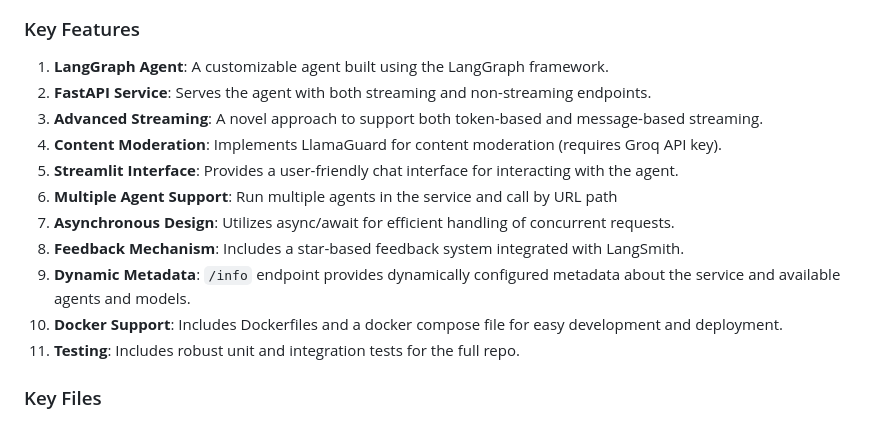
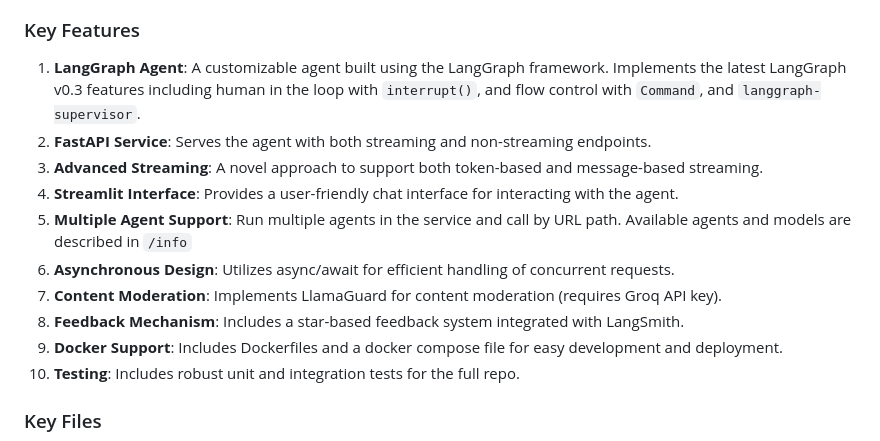
Before and after one commit to JoshuaC215/agent-service-toolkit, a Markdown page: README.md, the part around the change. Drawn GitHub-style.

Commit message:
Update README.md
Add latest features to README

```diff
--- a/README.md
+++ b/README.md
@@ -50,15 +50,14 @@ docker compose watch
 
 ### Key Features
 
-1. **LangGraph Agent**: A customizable agent built using the LangGraph framework.
+1. **LangGraph Agent**: A customizable agent built using the LangGraph framework. Implements the latest LangGraph v0.3 features including human in the loop with `interrupt()`, and flow control with `Command`, and `langgraph-supervisor`.
 1. **FastAPI Service**: Serves the agent with both streaming and non-streaming endpoints.
 1. **Advanced Streaming**: A novel approach to support both token-based and message-based streaming.
+1. **Streamlit Interface**: Provides a user-friendly chat interface for interacting with the agent.
+1. **Multiple Agent Support**: Run multiple agents in the service and call by URL path. Available agents and models are described in `/info`
+1. **Asynchronous Design**: Utilizes async/await for efficient handling of concurrent requests.
 1. **Content Moderation**: Implements LlamaGuard for content moderation (requires Groq API key).
-1. **Streamlit Interface**: Provides a user-friendly chat interface for interacting with the agent.
-1. **Multiple Agent Support**: Run multiple agents in the service and call by URL path
-1. **Asynchronous Design**: Utilizes async/await for efficient handling of concurrent requests.
 1. **Feedback Mechanism**: Includes a star-based feedback system integrated with LangSmith.
-1. **Dynamic Metadata**: `/info` endpoint provides dynamically configured metadata about the service and available agents and models.
 1. **Docker Support**: Includes Dockerfiles and a docker compose file for easy development and deployment.
 1. **Testing**: Includes robust unit and integration tests for the full repo.
 
```
